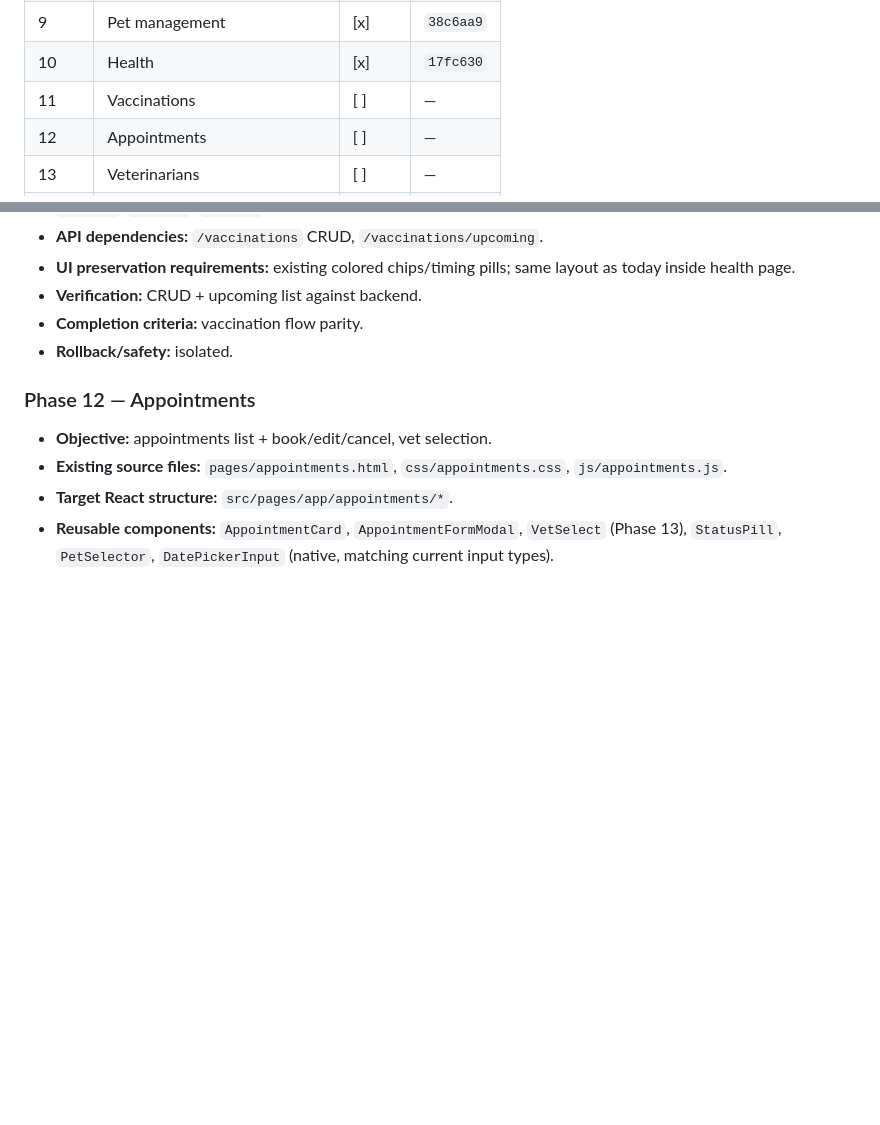
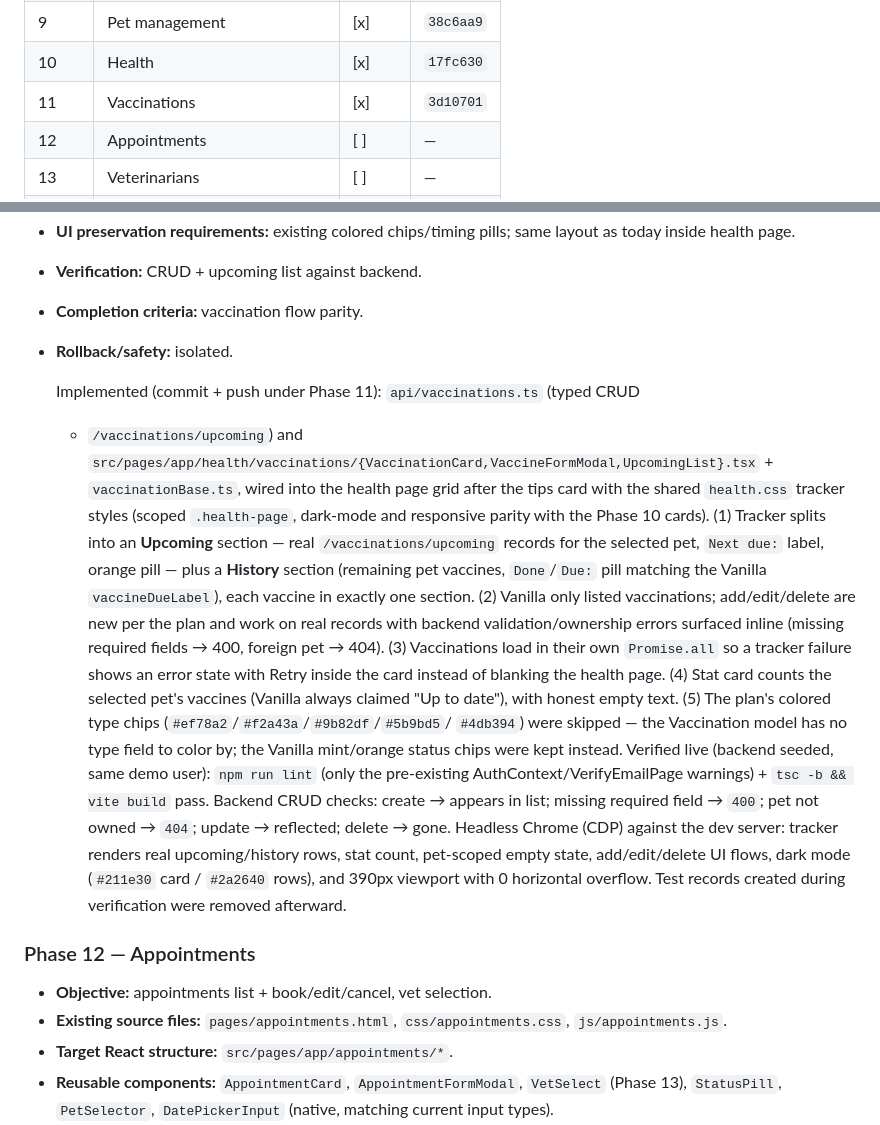
Before and after one commit to TheMahek/FamiPet, a Markdown page: docs/migration.md, 2 parts joined by grey strips. Rendered like a GitHub page; blank space fills up the shorter version.

Commit message:
docs(migration): mark phase 11 complete

```diff
--- a/docs/migration.md
+++ b/docs/migration.md
@@ -186,7 +186,7 @@ tree verified.
 | 8     | Dashboard                      | [x]    | `d2f6952`    |
 | 9     | Pet management                 | [x]    | `38c6aa9`  |
 | 10    | Health                         | [x]    | `17fc630`    |
-| 11    | Vaccinations                   | [ ]    | —            |
+| 11    | Vaccinations                   | [x]    | `3d10701`  |
 | 12    | Appointments                   | [ ]    | —            |
 | 13    | Veterinarians                  | [ ]    | —            |
 | 14    | Reminders                      | [ ]    | —            |
@@ -682,6 +682,35 @@ lint (`oxlint`) + `tsc -b && vite build` pass. Live-API + ownership-isolation
 - **Completion criteria:** vaccination flow parity.
 - **Rollback/safety:** isolated.
 
+  Implemented (commit + push under Phase 11): `api/vaccinations.ts` (typed CRUD
+  + `/vaccinations/upcoming`) and
+  `src/pages/app/health/vaccinations/{VaccinationCard,VaccineFormModal,UpcomingList}.tsx` +
+  `vaccinationBase.ts`, wired into the health page grid after the tips card with
+  the shared `health.css` tracker styles (scoped `.health-page`, dark-mode and
+  responsive parity with the Phase 10 cards).
+  (1) Tracker splits into an **Upcoming** section — real `/vaccinations/upcoming`
+  records for the selected pet, `Next due:` label, orange pill — plus a **History**
+  section (remaining pet vaccines, `Done`/`Due:` pill matching the Vanilla
+  `vaccineDueLabel`), each vaccine in exactly one section.
+  (2) Vanilla only listed vaccinations; add/edit/delete are new per the plan and
+  work on real records with backend validation/ownership errors surfaced inline
+  (missing required fields → 400, foreign pet → 404).
+  (3) Vaccinations load in their own `Promise.all` so a tracker failure shows an
+  error state with Retry inside the card instead of blanking the health page.
+  (4) Stat card counts the selected pet's vaccines (Vanilla always claimed "Up to
+  date"), with honest empty text.
+  (5) The plan's colored type chips (`#ef78a2`/`#f2a43a`/`#9b82df`/`#5b9bd5`/
+  `#4db394`) were skipped — the Vaccination model has no type field to color by;
+  the Vanilla mint/orange status chips were kept instead.
+  Verified live (backend seeded, same demo user): `npm run lint` (only the
+  pre-existing AuthContext/VerifyEmailPage warnings) + `tsc -b && vite build`
+  pass. Backend CRUD checks: create → appears in list; missing required field →
+  `400`; pet not owned → `404`; update → reflected; delete → gone. Headless
+  Chrome (CDP) against the dev server: tracker renders real upcoming/history rows,
+  stat count, pet-scoped empty state, add/edit/delete UI flows, dark mode
+  (`#211e30` card / `#2a2640` rows), and 390px viewport with 0 horizontal
+  overflow. Test records created during verification were removed afterward.
+
 ### Phase 12 — Appointments
 - **Objective:** appointments list + book/edit/cancel, vet selection.
 - **Existing source files:** `pages/appointments.html`, `css/appointments.css`,
```
